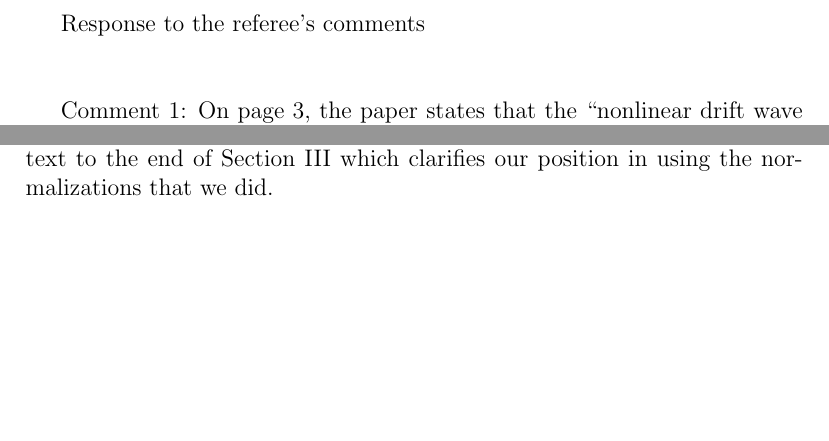
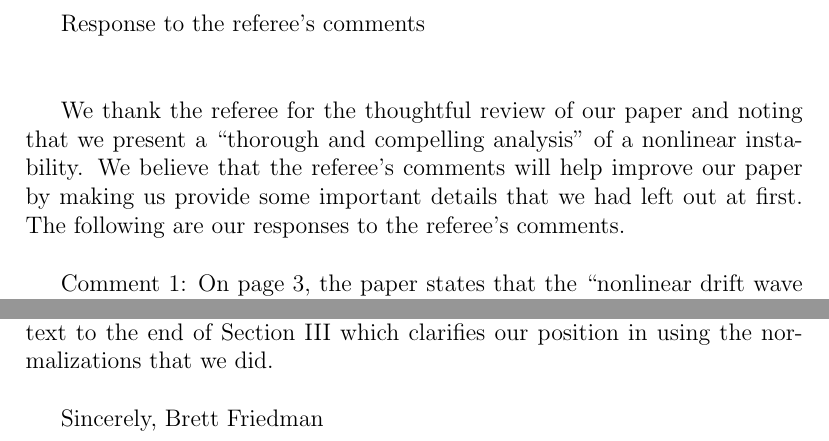
Before and after one commit to brettcfriedman/Energy-Dynamics-Paper, a LaTeX document (referee_letter.tex): two parts of pages 1 and 4 of 4, joined at a grey line, cut so that both start at the same text, the shorter picture padded with empty space. Compiled offline with pdfLaTeX.

Commit message:
Updated referee letter

```diff
--- a/referee_letter.tex
+++ b/referee_letter.tex
@@ -105,6 +105,9 @@
 
 Response to the referee's comments \\ \\
 
+We thank the referee for the thoughtful review of our paper and noting that we present a ``thorough and compelling analysis'' of a nonlinear instability. We believe that the referee's comments will help
+improve our paper by making us provide some important details that we had left out at first. The following are our responses to the referee's comments. \\
+
 Comment 1:   On page 3, the paper states that the “nonlinear drift wave instability dominates when
 the fluctuation amplitude becomes large enough”. Can the authors provide an estimate of the threshold? \\
 
@@ -197,4 +200,7 @@ We have corrected the error by using Parseval's Theorem to correctly weight the
 Additional author comment 2: After submission, we had a conversation with someone who read the paper on the normalizations that we used in our energy equation. As a result of this discussion,
 we have added a few lines of text to the end of Section III which clarifies our position in using the normalizations that we did. \\
 
+Sincerely,
+Brett Friedman
+
 \end{document}
```
